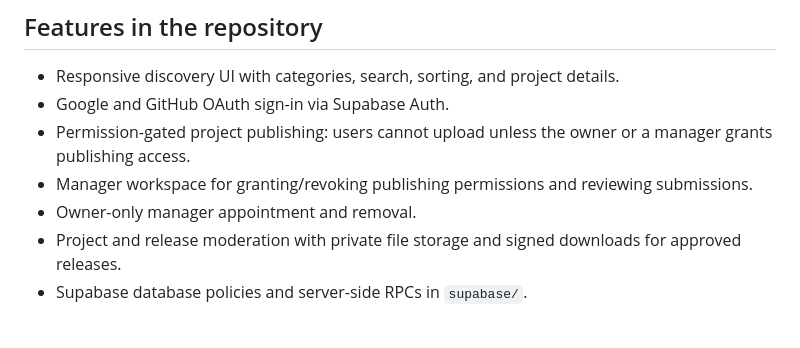
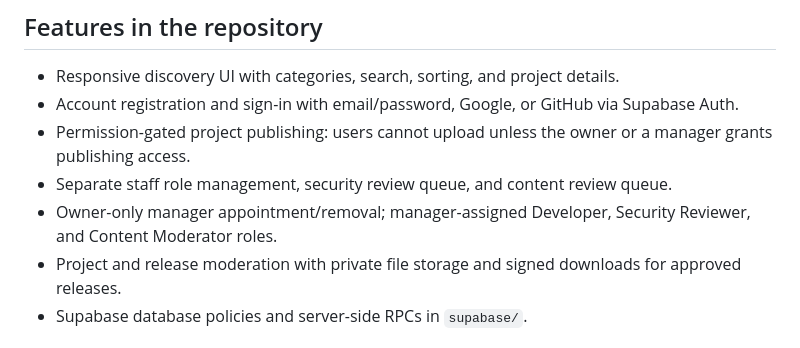
Before and after one commit to alialghamdi6068/VoidFlame-Labs, a Markdown page: README.md, the part around the change. Rendered like a GitHub page.

Commit message:
Document registration and specialist staff roles

```diff
--- a/README.md
+++ b/README.md
@@ -5,10 +5,10 @@ A modern Minecraft content platform for discovering and publishing mods, plugins
 ## Features in the repository
 
 - Responsive discovery UI with categories, search, sorting, and project details.
-- Google and GitHub OAuth sign-in via Supabase Auth.
+- Account registration and sign-in with email/password, Google, or GitHub via Supabase Auth.
 - Permission-gated project publishing: users cannot upload unless the owner or a manager grants publishing access.
-- Manager workspace for granting/revoking publishing permissions and reviewing submissions.
-- Owner-only manager appointment and removal.
+- Separate staff role management, security review queue, and content review queue.
+- Owner-only manager appointment/removal; manager-assigned Developer, Security Reviewer, and Content Moderator roles.
 - Project and release moderation with private file storage and signed downloads for approved releases.
 - Supabase database policies and server-side RPCs in `supabase/`.
 
```
